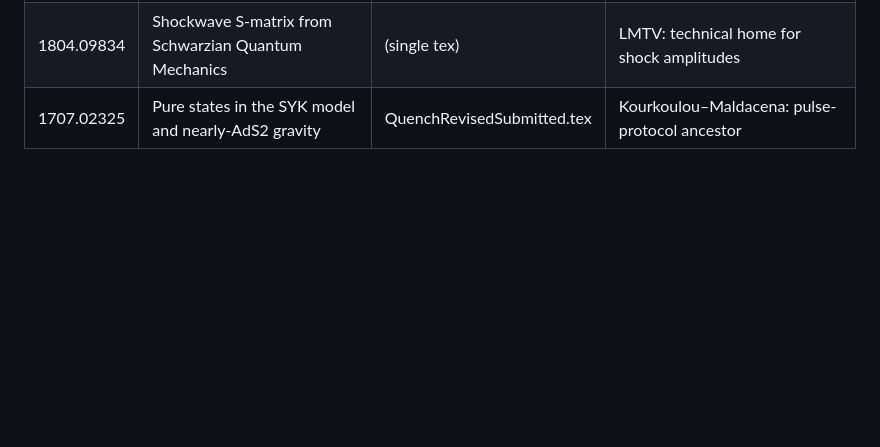
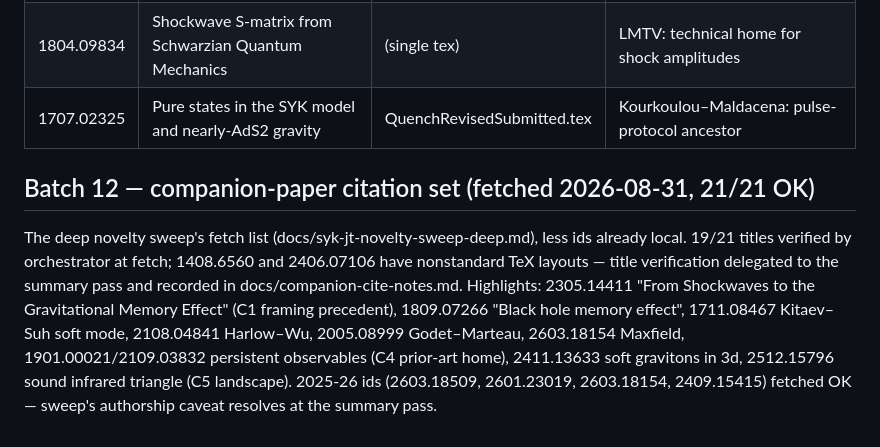
Before and after one commit to tobiasosborne/tns-as-st-me, a Markdown page: refs/LEDGER.md, the part around the change. GitHub-like rendering; blank space fills up the shorter version.

Commit message:
batch-12 refs: 21 companion-citation sources fetched, 19 title-verified
Co-Authored-By: Claude Fable 5 <noreply@anthropic.com>
Claude-Session: https://claude.ai/code/session_01X8L9PEKX9zTMR2DqUVLRjp

```diff
--- a/refs/LEDGER.md
+++ b/refs/LEDGER.md
@@ -230,3 +230,17 @@ NOVEL; these are prior computations of the SHIFT by a different route
 | 1804.00491 | Eternal traversable wormhole | (single tex) | Maldacena–Qi: the two-sided coupled setup |
 | 1804.09834 | Shockwave S-matrix from Schwarzian Quantum Mechanics | (single tex) | LMTV: technical home for shock amplitudes |
 | 1707.02325 | Pure states in the SYK model and nearly-AdS2 gravity | QuenchRevisedSubmitted.tex | Kourkoulou–Maldacena: pulse-protocol ancestor |
+
+## Batch 12 — companion-paper citation set (fetched 2026-08-31, 21/21 OK)
+
+The deep novelty sweep's fetch list (docs/syk-jt-novelty-sweep-deep.md), less
+ids already local. 19/21 titles verified by orchestrator at fetch; 1408.6560
+and 2406.07106 have nonstandard TeX layouts — title verification delegated to
+the summary pass and recorded in docs/companion-cite-notes.md. Highlights:
+2305.14411 "From Shockwaves to the Gravitational Memory Effect" (C1 framing
+precedent), 1809.07266 "Black hole memory effect", 1711.08467 Kitaev–Suh soft
+mode, 2108.04841 Harlow–Wu, 2005.08999 Godet–Marteau, 2603.18154 Maxfield,
+1901.00021/2109.03832 persistent observables (C4 prior-art home), 2411.13633
+soft gravitons in 3d, 2512.15796 sound infrared triangle (C5 landscape).
+2025-26 ids (2603.18509, 2601.23019, 2603.18154, 2409.15415) fetched OK —
+sweep's authorship caveat resolves at the summary pass.
```
